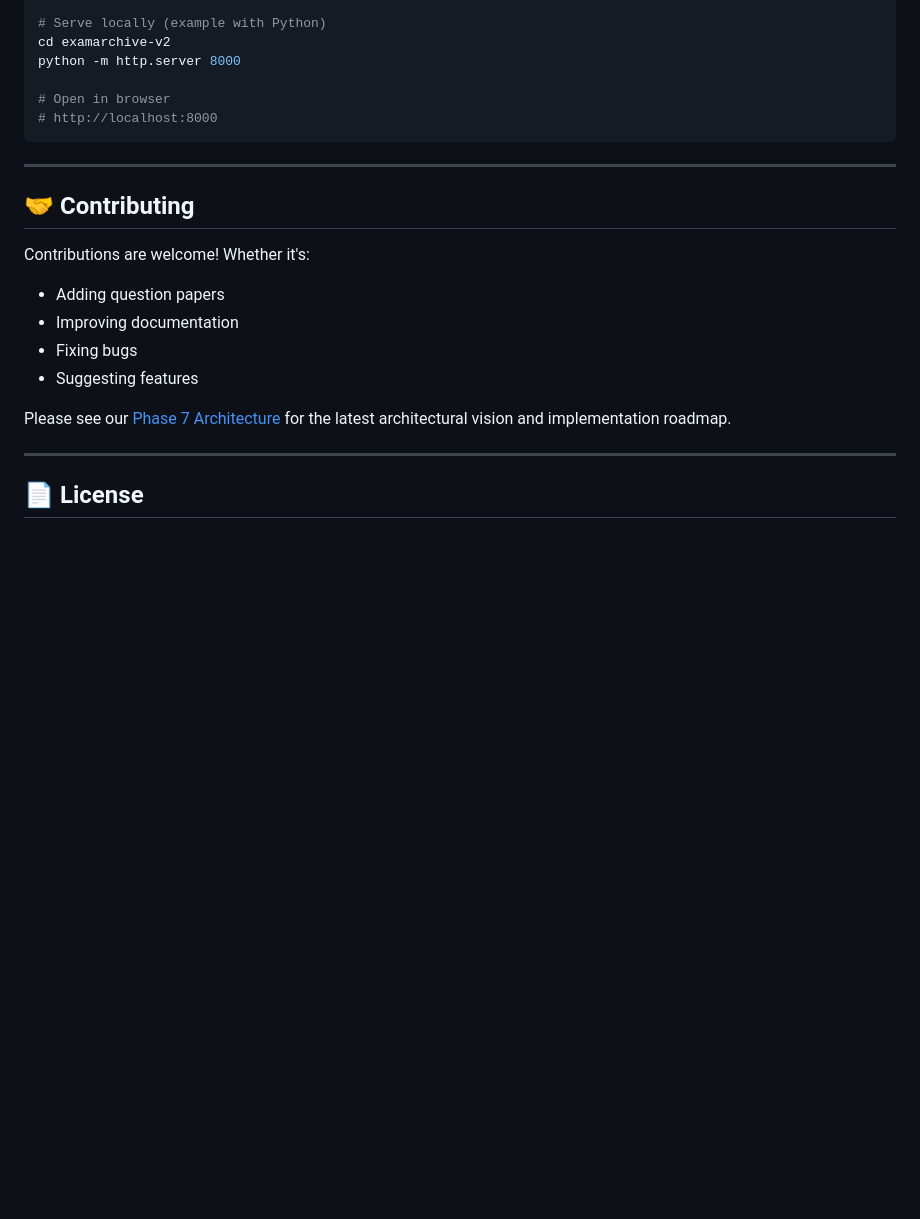
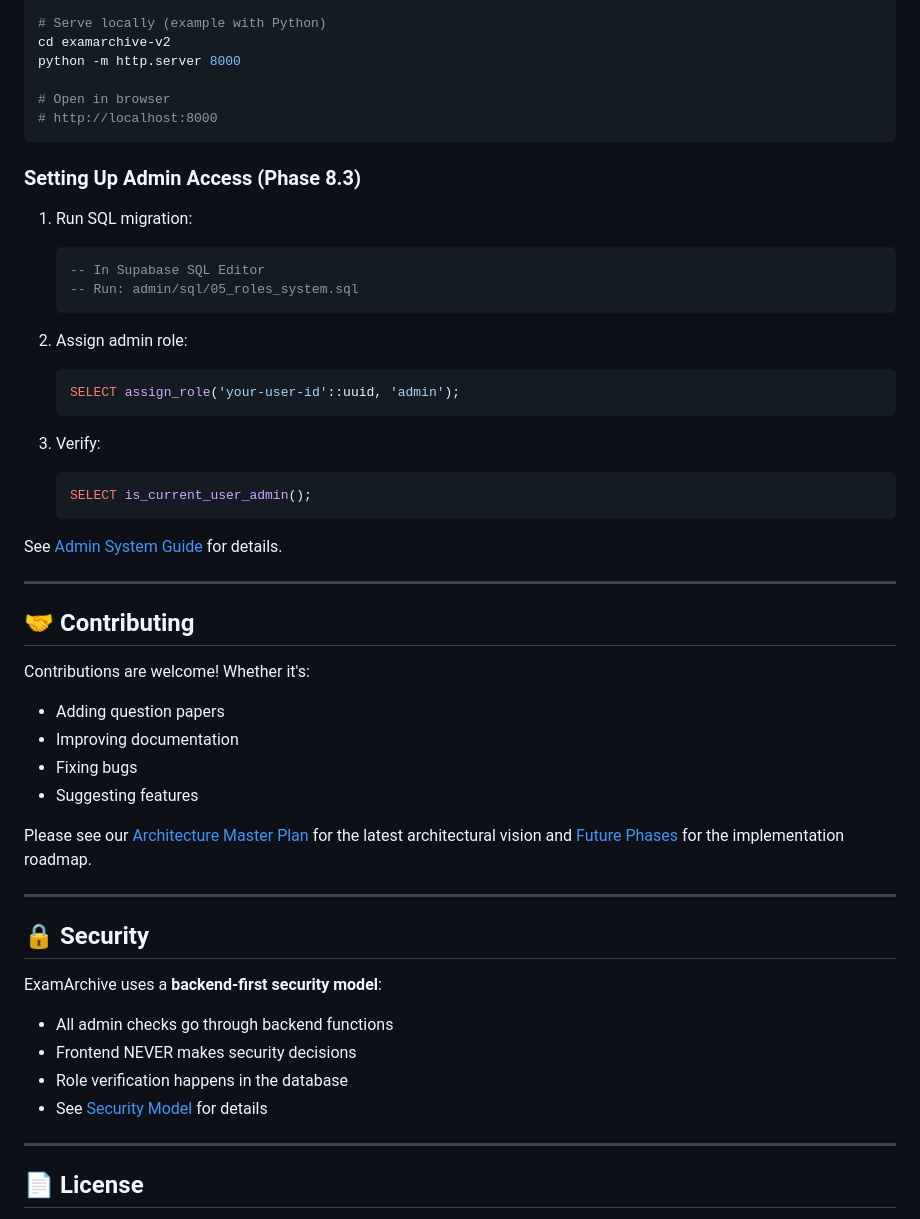
Before and after one commit to Omdas11/examarchive-v2, a Markdown page: README.md, the part around one of its changes. Drawn GitHub-style; blank space fills up the shorter version.

````diff
--- a/README.md
+++ b/README.md
@@ -98,6 +130,26 @@ python -m http.server 8000
 # http://localhost:8000
 ```
 
+### Setting Up Admin Access (Phase 8.3)
+
+1. Run SQL migration:
+   ```sql
+   -- In Supabase SQL Editor
+   -- Run: admin/sql/05_roles_system.sql
+   ```
+
+2. Assign admin role:
+   ```sql
+   SELECT assign_role('your-user-id'::uuid, 'admin');
+   ```
+
+3. Verify:
+   ```sql
+   SELECT is_current_user_admin();
+   ```
+
+See [Admin System Guide](docs/ADMIN_SYSTEM_GUIDE.md) for details.
+
 ---
 
 ## 🤝 Contributing
@@ -108,7 +160,17 @@ Contributions are welcome! Whether it's:
 - Fixing bugs
 - Suggesting features
 
-Please see our [Phase 7 Architecture](docs/PHASE7_ARCHITECTURE.md) for the latest architectural vision and implementation roadmap.
+Please see our [Architecture Master Plan](docs/ARCHITECTURE_MASTER_PLAN.md) for the latest architectural vision and [Future Phases](docs/FUTURE_PHASES.md) for the implementation roadmap.
+
+---
+
+## 🔒 Security
+
+ExamArchive uses a **backend-first security model**:
+- All admin checks go through backend functions
+- Frontend NEVER makes security decisions
+- Role verification happens in the database
+- See [Security Model](docs/SECURITY_MODEL.md) for details
 
 ---
 
````
Also changed, not shown: other parts of README.md (+42 -10 lines).
